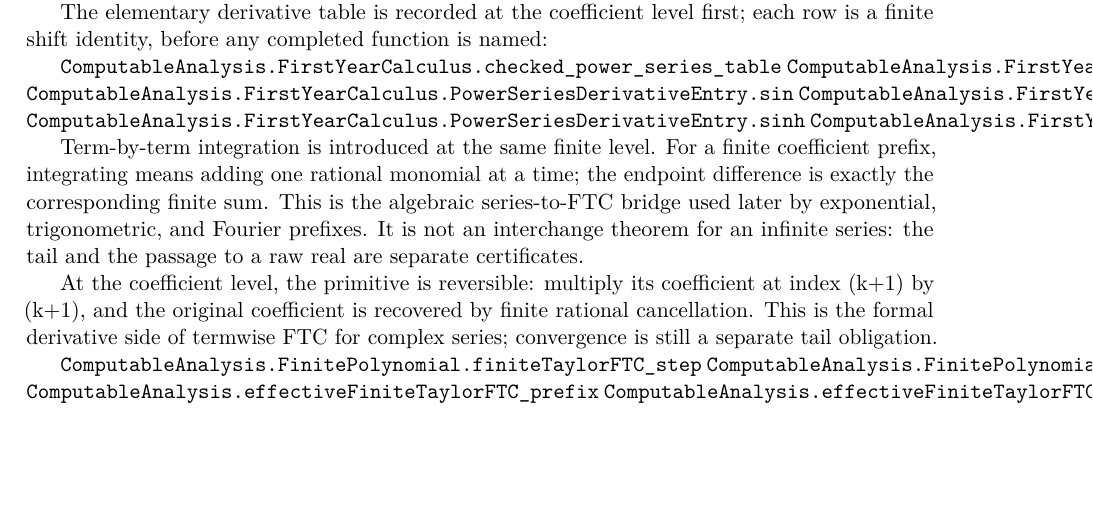
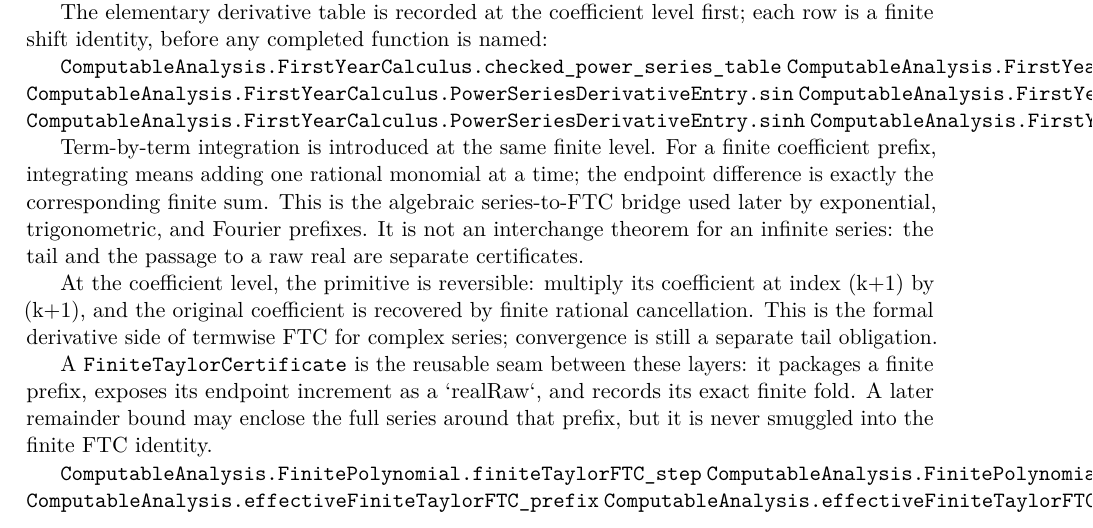
Before and after one commit to liuyao12/computable-analysis, a LaTeX thesis (blueprint/src/web.tex, which reads blueprint/src/04-infinite-series.tex): part of page 83 of 119 before the commit and part of page 83 of 120 after it, cut so that both start at the same text, the shorter picture padded with empty space. Compiled offline with pdfLaTeX.

Commit message:
Clarify finite Taylor tail boundary

```diff
--- a/blueprint/src/04-infinite-series.tex
+++ b/blueprint/src/04-infinite-series.tex
@@ -45,6 +45,13 @@ coefficient at index (k+1) by (k+1), and the original coefficient is
 recovered by finite rational cancellation.  This is the formal derivative
 side of termwise FTC for complex series; convergence is still a separate
 tail obligation.
+
+A
+\texttt{FiniteTaylorCertificate} is the reusable seam between these layers:
+it packages a finite prefix, exposes its endpoint increment as a `realRaw`,
+and records its exact finite fold.  A later remainder bound may enclose the
+full series around that prefix, but it is never smuggled into the finite FTC
+identity.
 
 \lean{ComputableAnalysis.FinitePolynomial.finiteTaylorFTC_step}
 \lean{ComputableAnalysis.FinitePolynomial.finiteTaylorFTC_prefix}
```
